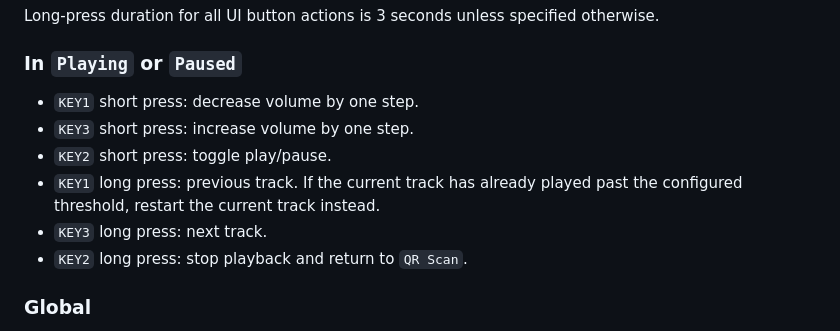
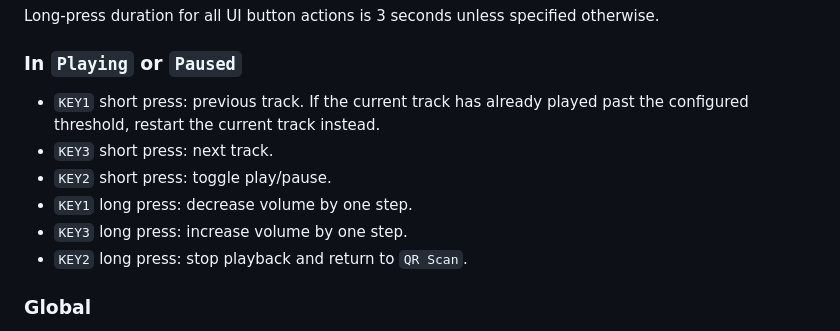
Before and after one commit to idavydov/zauberbox, a Markdown page: SPECIFICATION.md, the part around the change. Drawn GitHub-style.

Commit message:
spec update buttons

```diff
--- a/SPECIFICATION.md
+++ b/SPECIFICATION.md
@@ -115,12 +115,12 @@ otherwise.
 
 ### In `Playing` or `Paused`
 
-- `KEY1` short press: decrease volume by one step.
-- `KEY3` short press: increase volume by one step.
+- `KEY1` short press: previous track. If the current track has already played
+  past the configured threshold, restart the current track instead.
+- `KEY3` short press: next track.
 - `KEY2` short press: toggle play/pause.
-- `KEY1` long press: previous track. If the current track has already played
-  past the configured threshold, restart the current track instead.
-- `KEY3` long press: next track.
+- `KEY1` long press: decrease volume by one step.
+- `KEY3` long press: increase volume by one step.
 - `KEY2` long press: stop playback and return to `QR Scan`.
 
 ### Global
```
